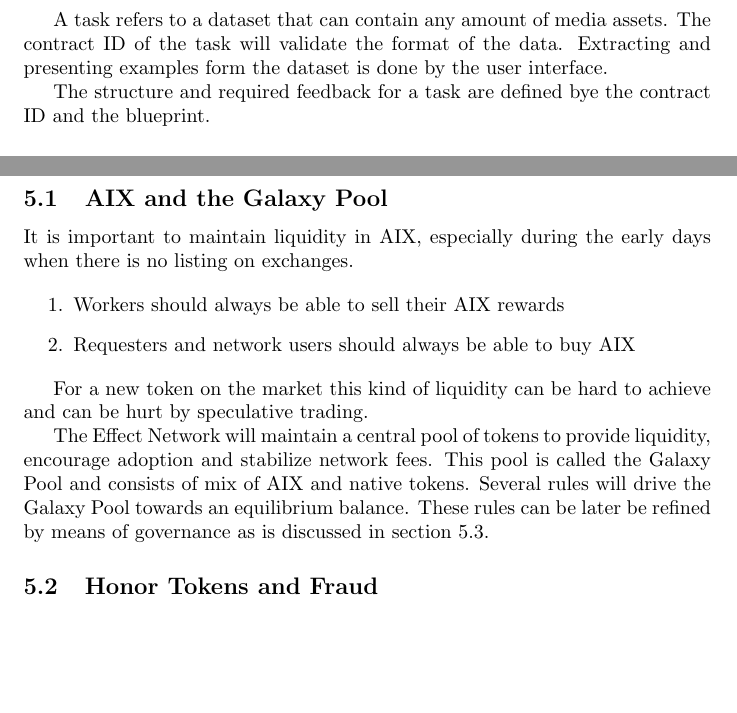
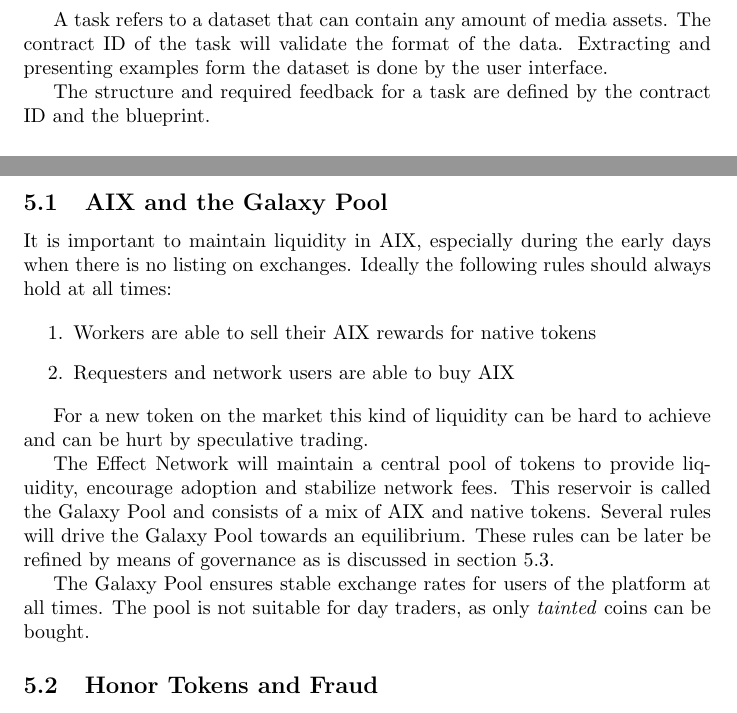
Before and after one commit to effectai/Whitepaper, a LaTeX paper (main.tex): two parts of pages 4 and 5 of 5 before the commit and two parts of pages 4 and 5 of 6 after it, joined at a grey line, cut so that both start at the same text, the shorter picture padded with empty space. Compiled offline with pdfLaTeX.

Commit message:
Update whitepaper, add galaxy diagram

```diff
--- a/main.tex
+++ b/main.tex
@@ -1,4 +1,6 @@
 \documentclass{article}
+
+\usepackage{graphicx}
 
 \title{Effect Network - Decentralised network for Artificial Intelligence \\ \vspace{16pt} \large \textbf{DRAFT}}
 \date{\today}
@@ -135,7 +136,7 @@
 data. Extracting and presenting examples form the dataset is done by
 the user interface.
 
-The structure and required feedback for a task are defined bye the
+The structure and required feedback for a task are defined by the
 contract ID and the blueprint.
 
 \subsection{Media}
@@ -194,20 +199,27 @@
+\end{figure}
+
 \subsection{AIX and the Galaxy Pool}
 It is important to maintain liquidity in AIX, especially during the
-early days when there is no listing on exchanges.
+early days when there is no listing on exchanges. Ideally the
+following rules should always hold at all times:
 
 \begin{enumerate}
-\item Workers should always be able to sell their AIX rewards
-\item Requesters and network users should always be able to buy AIX
+\item Workers are able to sell their AIX rewards for native tokens
+\item Requesters and network users are able to buy AIX
 \end{enumerate}
 
 For a new token on the market this kind of liquidity can be hard to
 achieve and can be hurt by speculative trading.
 
 The Effect Network will maintain a central pool of tokens to provide
-liquidity, encourage adoption and stabilize network fees. This pool is
-called the Galaxy Pool and consists of mix of AIX and native
-tokens. Several rules will drive the Galaxy Pool towards an
-equilibrium balance. These rules can be later be refined by means of
+liquidity, encourage adoption and stabilize network fees. This
+reservoir is called the Galaxy Pool and consists of a mix of AIX and
+native tokens. Several rules will drive the Galaxy Pool towards an
+equilibrium. These rules can be later be refined by means of
 governance as is discussed in section~\ref{sec:governance}.
 
+The Galaxy Pool ensures stable exchange rates for users of the
+platform at all times. The pool is not suitable for day traders, as
+only \emph{tainted} coins can be bought.
+
 \subsection{Honor Tokens and Fraud}
```
Also changed, not shown: pictures/galaxy.tex (added, +40 -0 lines), main.tex (6 more changed lines).
